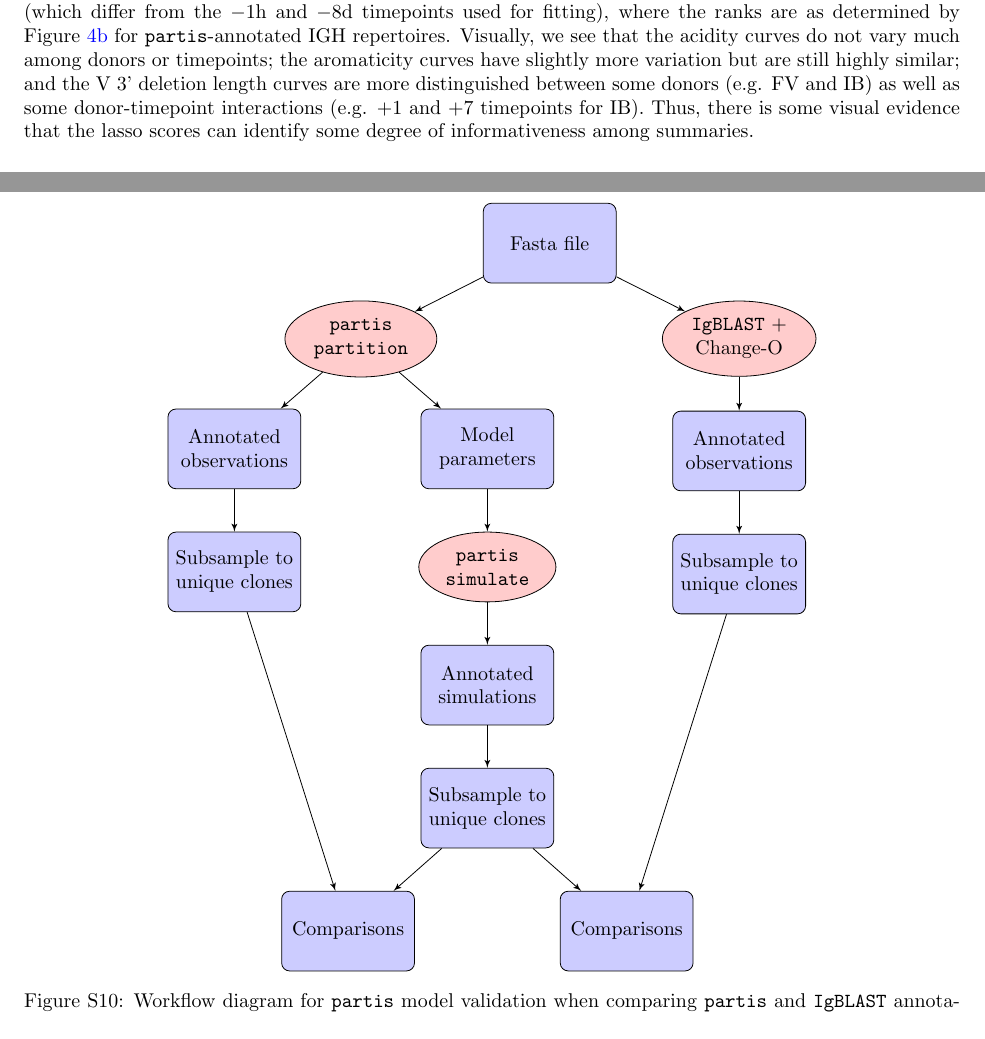
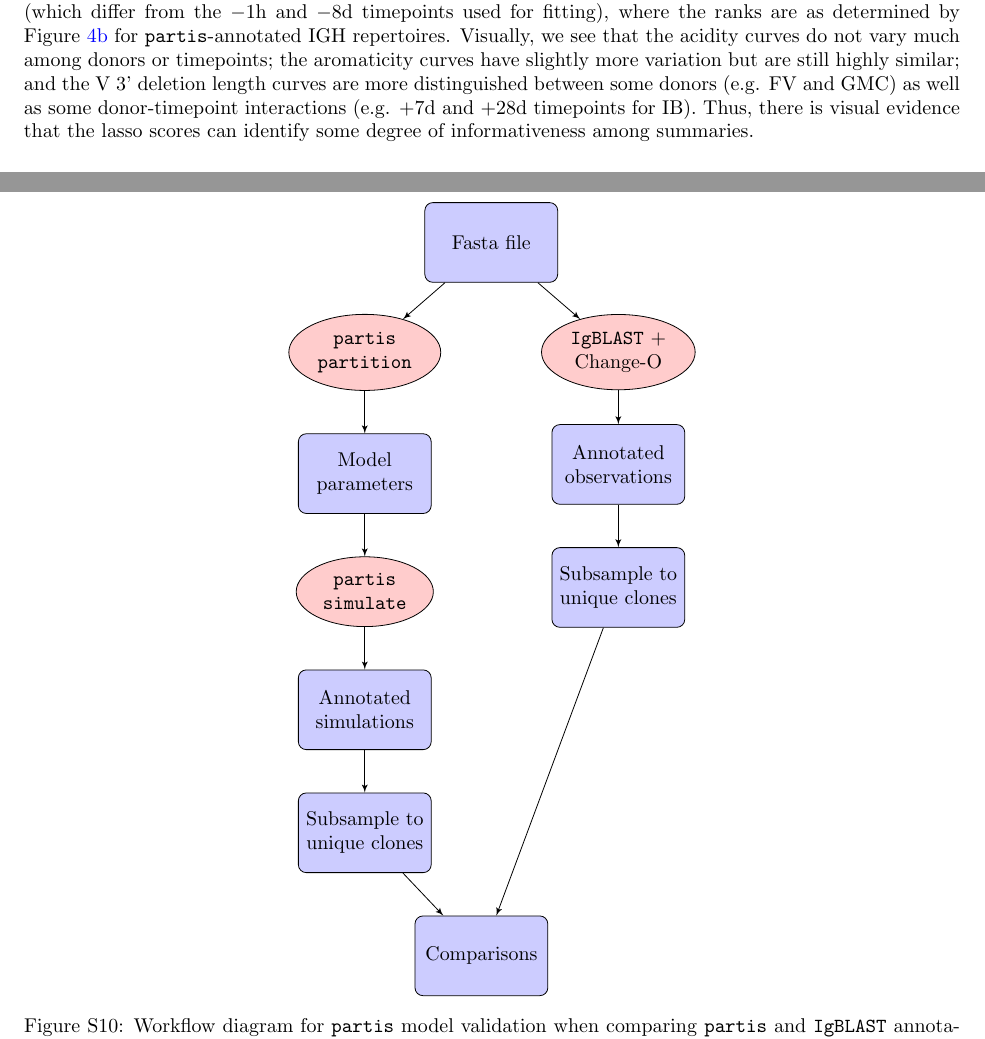
Before and after one commit to matsengrp/sumrep-ms, a LaTeX paper (main.tex): two parts of pages 10 and 35 of 37, joined at a grey line, cut so that both start at the same text. Compiled offline with pdfLaTeX.

Commit message:
Address comments from Chaim

```diff
--- a/main.tex
+++ b/main.tex
@@ -394,9 +392,8 @@ Figure~\ref{fig:LassoValidation} displays ECDFs of the the acidity (bottom-ranke
 	\caption{Empirical cumulative distribution functions for the bottom-, middle-, and top-ranked statistics for \partis-annotated IGH repertoires, as determined by Figure~\ref{fig:PartisLassoScores}.}
 	\label{fig:LassoValidation}
 \end{figure}
-Visually, we see that the acidity curves do not vary much among donors or timepoints; the aromaticity curves have slightly more variation but are still highly similar; and the V 3' deletion length curves are more distinguished between some donors (e.g. FV and IB) as well as some donor-timepoint interactions (e.g. +1 and +7 timepoints for IB).
-%CAS I think ^ was a typo...
-Thus, there is some visual evidence that the lasso scores can identify some degree of informativeness among summaries.
+Visually, we see that the acidity curves do not vary much among donors or timepoints; the aromaticity curves have slightly more variation but are still highly similar; and the V 3' deletion length curves are more distinguished between some donors (e.g. FV and GMC) as well as some donor-timepoint interactions (e.g. +7d and +28d timepoints for IB).
+Thus, there is visual evidence that the lasso scores can identify some degree of informativeness among summaries.
 
 \subsection*{Comparing experimental observations to model simulations}
 \texttt{sumrep} can be used to validate BCR/TCR generative models, i.e.\ models from which one can generate (simulate) data, through the following approach.
@@ -1127,32 +1126,24 @@ Recall that for the standard \partis\ model validation procedure, \partis\ is us
 Here we examine the influence of using the same tool for inference and simulation by using \igblast\ for inference, and comparing the annotations dataset output from \igblast\ to the corresponding simulations from \partis.
 The workflow for this procedure is displayed in Figure~\ref{IgblastWorkflow}, which is essentially the diagram in Figure~\ref{fig:PartisWorkflow} with an additional path describing the \igblast/Change-O pipeline.
 %BJO - It might be worth also including a box called "IMGT database" as another input (along with "Fasta file")
-%CAS - I suggest striking the far left pathway for this version of the figure, since this appendix is only about the right hand comparison
 \begin{figure}
     \begin{adjustbox}{max totalsize={\textwidth}{.8\textheight},center}
         \begin{tikzpicture}
         \node[block](fasta){Fasta file};
-        \node[cloud, below left=0.5 cm and 1.2 cm of fasta, align=center](partis){\partis \\ \texttt{partition}};
-        \node[block, below left=0.75 cm and 0.1 cm of partis](partisdata){Annotated observations};
-        \node[block, below = 0.75 cm of partisdata](clones){Subsample to unique clones};
-        \node[block, below right=0.75 cm and 0.1 cm of partis](params){Model parameters};
+        \node[cloud, below left=0.75cm and 0.1 cm of fasta, align=center](partis){\partis \\ \texttt{partition}};
+        \node[block, below=0.75 cm  of partis](params){Model parameters};
         \node[cloud, below=0.75cm of params, align=center](simulate){\partis \\ \texttt{simulate}};
         \node[block, below = 0.75cm of simulate](sim){Annotated simulations};
         \node[block, below = 0.75cm of sim](simclones){Subsample to unique clones};
-        \node[block, below left=0.75 and 0.1cm of simclones](c1){Comparisons};
         \path[line](fasta) -- (partis);
-        \path[line] (partis) -- (partisdata);
         \path[line] (partis) -- (params);
         \path[line] (params) -- (simulate);
         \path[line] (simulate) -- (sim);
-        \path[line] (partisdata) -- (clones);
-        \path[line] (clones) -- (c1);
         \path[line] (sim) -- (simclones);
-        \path[line] (simclones) -- (c1);
-            \node[cloud, below right=0.5 cm and 1.2 cm of fasta, align=center](igblast){\igblast\ + \\ Change-O};
+            \node[cloud, below right=0.75 cm and 0.1 cm of fasta, align=center](igblast){\igblast\ + \\ Change-O};
             \node[block, below=0.6 cm of igblast](igblastdata){Annotated observations};
             \node[block, below = 0.75 cm of igblastdata](igblastclones){Subsample to unique clones};
-            \node[block, below right=0.75 and 0.1cm of simclones](c2){Comparisons};
+            \node[block, below right=0.75cm and -0.3cm of simclones](c2){Comparisons};
             \path[line](fasta) -- (igblast);
             \path[line] (igblast) -- (igblastdata);
             \path[line] (igblastdata) -- (igblastclones);
```
Also changed, not shown: main.tex (22 more changed lines).
